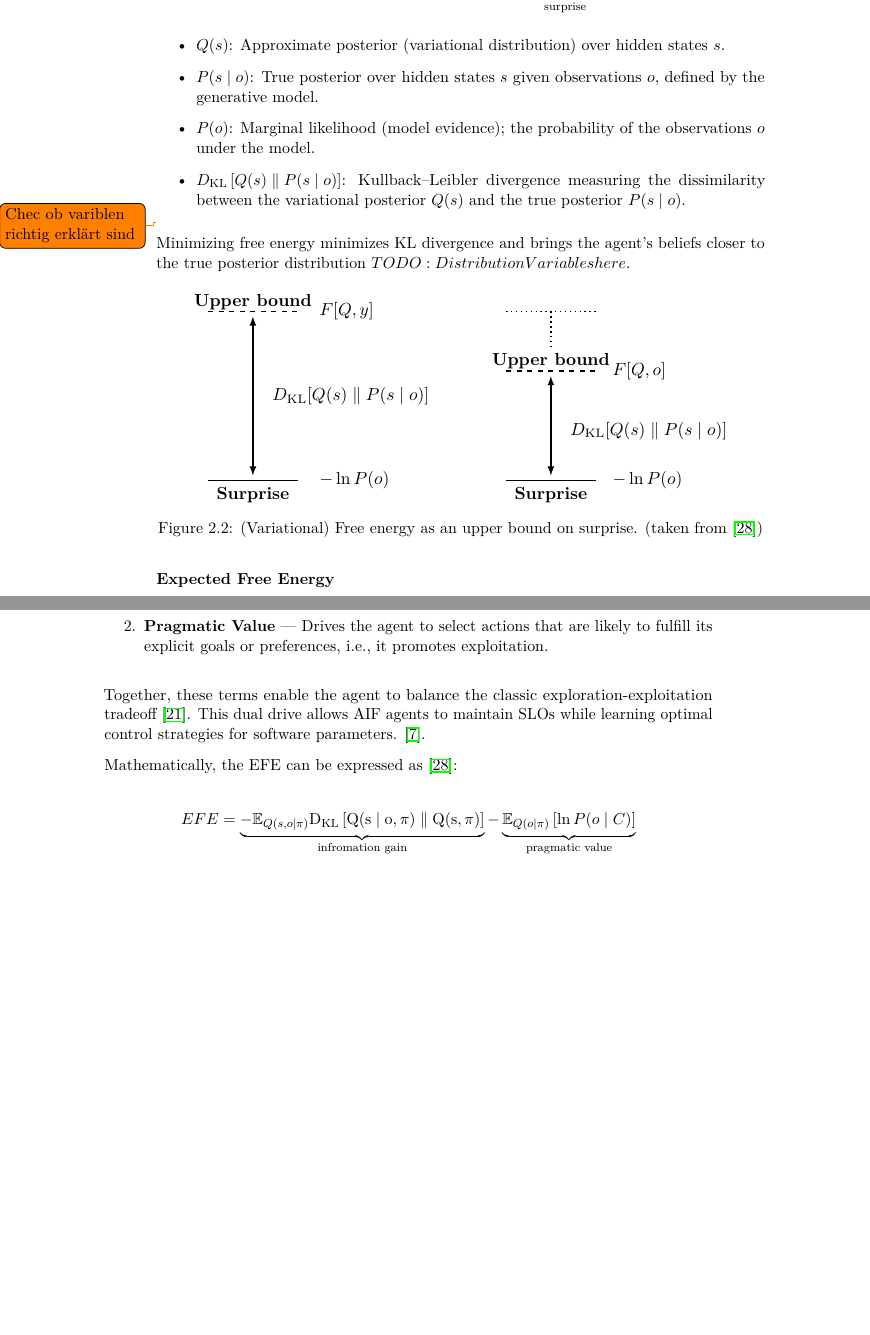
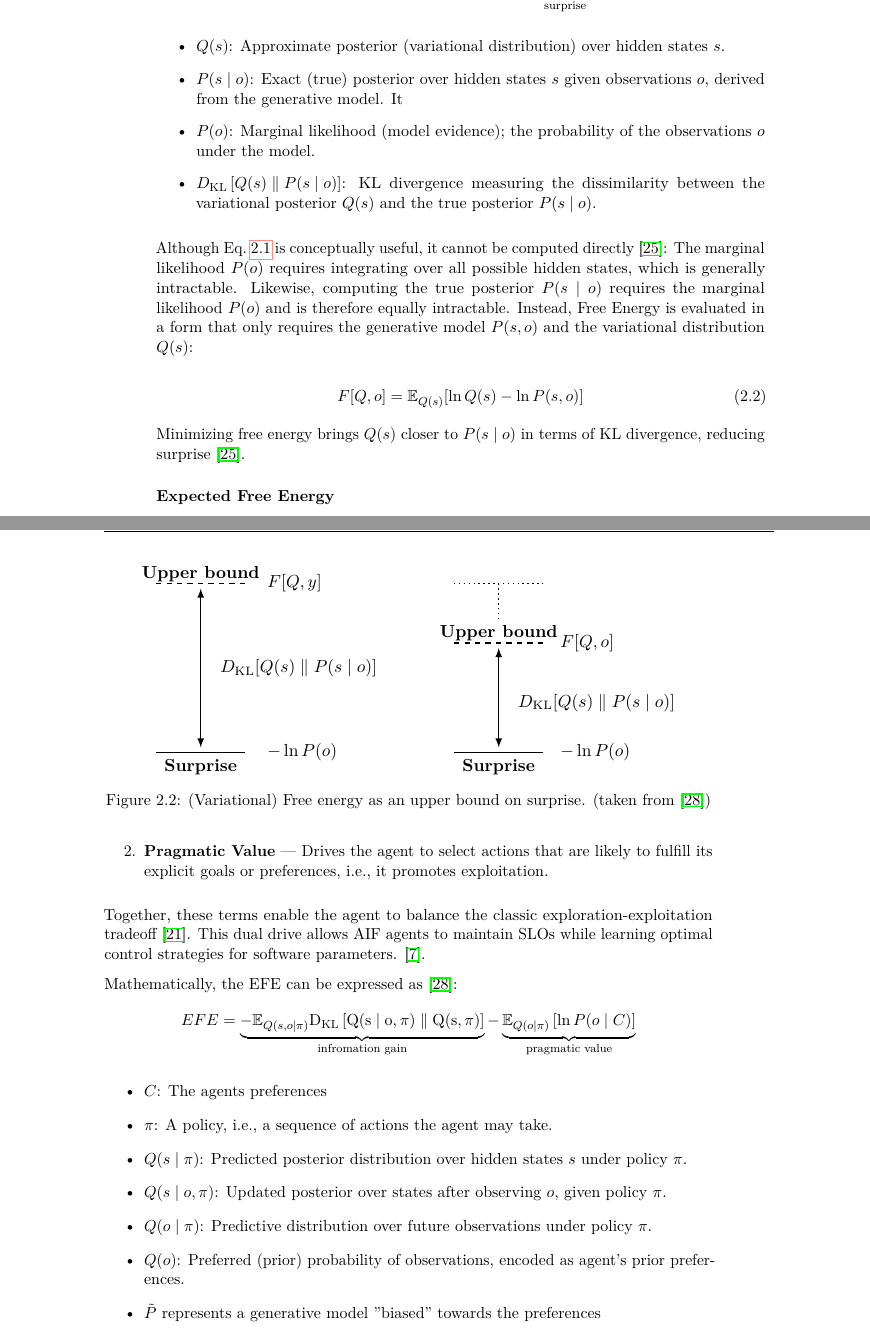
Before and after one commit to JohnnyElaine/Bachelor-s-Thesis---TU-Wien, a LaTeX thesis (main.tex, which reads chapters/background.tex): two parts of pages 24 and 25 of 67, joined at a grey line, cut at the place of the change, the shorter picture padded with empty space. Compiled offline with pdfLaTeX.

Commit message:
Updated FE Formula and explanation

```diff
--- a/chapters/background.tex
+++ b/chapters/background.tex
@@ -74 +74,3 @@ FE can be expressed as the Kullback-Leibler (\(D_\mathrm{KL}\)) divergence betwe
 F\left[Q, o\right] = D_\mathrm{KL}[Q(s) \parallel P(s|o)] \underbrace{ - \ln P(o)}_{\text{surprise}}
+\label{eq:free-energy-concept}
+\end{equation}
@@ -76,21 +77,23 @@ F\left[Q, o\right] = D_\mathrm{KL}[Q(s) \parallel P(s|o)] \underbrace{ - \ln P(o
 
 \begin{itemize}
   \item \( Q(s) \): Approximate posterior (variational distribution) over hidden states \(s\).
-  \item \( P(s \mid o) \): True posterior over hidden states  \(s\) given observations \(o\), defined by the generative model.
+  \item \( P(s \mid o) \): Exact (true) posterior over hidden states  \(s\) given observations \(o\), derived from the generative model. It
   \item \( P(o) \): Marginal likelihood (model evidence); the probability of the observations \(o\) under the  model.
-  \item \( D_\mathrm{KL}\left[ Q(s) \parallel P(s \mid o) \right] \): Kullback–Leibler divergence measuring the dissimilarity between the variational posterior \( Q(s) \) and the true posterior \( P(s \mid o) \).
+  \item \( D_\mathrm{KL}\left[ Q(s) \parallel P(s \mid o) \right] \): KL divergence measuring the dissimilarity between the variational posterior \( Q(s) \) and the true posterior \( P(s \mid o) \).
 \end{itemize}
 
-\todo{Chec ob variblen richtig erklärt sind}
+Although Eq.~\ref{eq:free-energy-concept} is conceptually useful, it cannot be computed directly \cite{smith_step-by-step_2022}: The marginal likelihood \( P(o) \) requires integrating over all possible hidden states, which is generally intractable. Likewise, computing the true posterior \( P(s \mid o) \) requires the marginal likelihood \( P(o) \) and is therefore equally intractable. Instead, Free Energy is evaluated in a form that only requires the generative model \( P(s, o) \) and the variational distribution \( Q(s) \):
 
-Minimizing free energy minimizes KL divergence and brings the agent’s beliefs closer to the true posterior distribution \(TODO: Distribution Variables here\).
+\begin{equation}
+F[Q, o] = \mathbb{E}_{Q(s)}[\ln Q(s) - \ln P(s, o)]
+\label{eq:free-energy-computation}
+\end{equation}
 
-
-
+Minimizing free energy brings \( Q(s) \) closer to \( P(s \mid o) \) in terms of KL divergence, reducing surprise \cite{smith_step-by-step_2022}.
 
 \input{vector-drawings/fe_surprise_relationship}
 
- \subsubsection{Expected Free Energy}
+\subsubsection{Expected Free Energy}
 To act in the world, agents must not only evaluate current states but also anticipate the outcomes of future actions. This is done via Expected Free Energy (EFE). EFE extends the concept of variational Free Energy into the future by evaluating possible future action sequences using a policy \(\pi\). \cite{friston_active_2016}. The agent uses the EFE to decide on actions. EFE is made up of two key components \cite{friston_active_2022} % Active Inference: The Free Energy Principle in Mind, Brain, and Behavior%
 \begin{enumerate}
   \item \textbf{Epistemic Value (Information Gain)} — Drives exploration by favoring actions that are expected to yield informative outcomes, improving the agent’s generative model.
@@ -101,10 +104,20 @@ Together, these terms enable the agent to balance the classic exploration-exploi
 agents to maintain SLOs while learning optimal control strategies for software parameters. \cite{lapkovskis_benchmarking_2025}.
 
 Mathematically, the EFE can be expressed as \cite{parr_active_2022}:
-
 \[
 EFE=\underbrace{-\mathbb{E}_{Q(s, o \mid \pi)} \mathrm{D_{KL} \left[ Q(s \mid o, \pi) \parallel Q(s, \pi) \right] }}_{\text{infromation gain}} - \underbrace{\mathbb{E}_{Q(o \mid \pi)} \left[ \ln P(o \mid C) \right]}_{\text{pragmatic value}}
 \]
+
+\begin{itemize}
+  \item $C$: The agents preferences
+  \item $\pi$: A policy, i.e., a sequence of actions the agent may take.
+  \item $Q(s \mid \pi)$: Predicted posterior distribution over hidden states $s$ under policy $\pi$.
+  \item $Q(s \mid o, \pi)$: Updated posterior over states after observing $o$, given policy $\pi$.
+  \item $Q(o \mid \pi)$: Predictive distribution over future observations under policy $\pi$.
+  \item $Q(o)$: Preferred (prior) probability of observations, encoded as agent’s prior preferences.
+  \item \(\Tilde{P}\) represents a generative model ''biased'’ towards the preferences
+  \item \(\Tilde{P}(o)\) represents a ‘predictive prior’ over observations \(o\).
+\end{itemize}
 
 Where C denotes the agent's preferences \cite{parr_active_2022}. For simplicity, the formula can be rewritten using the \(\Tilde{P}\), the generative model biased towards the agent's preferences.
 
```
Also changed, not shown: chapters/background.tex (17 more changed lines).
